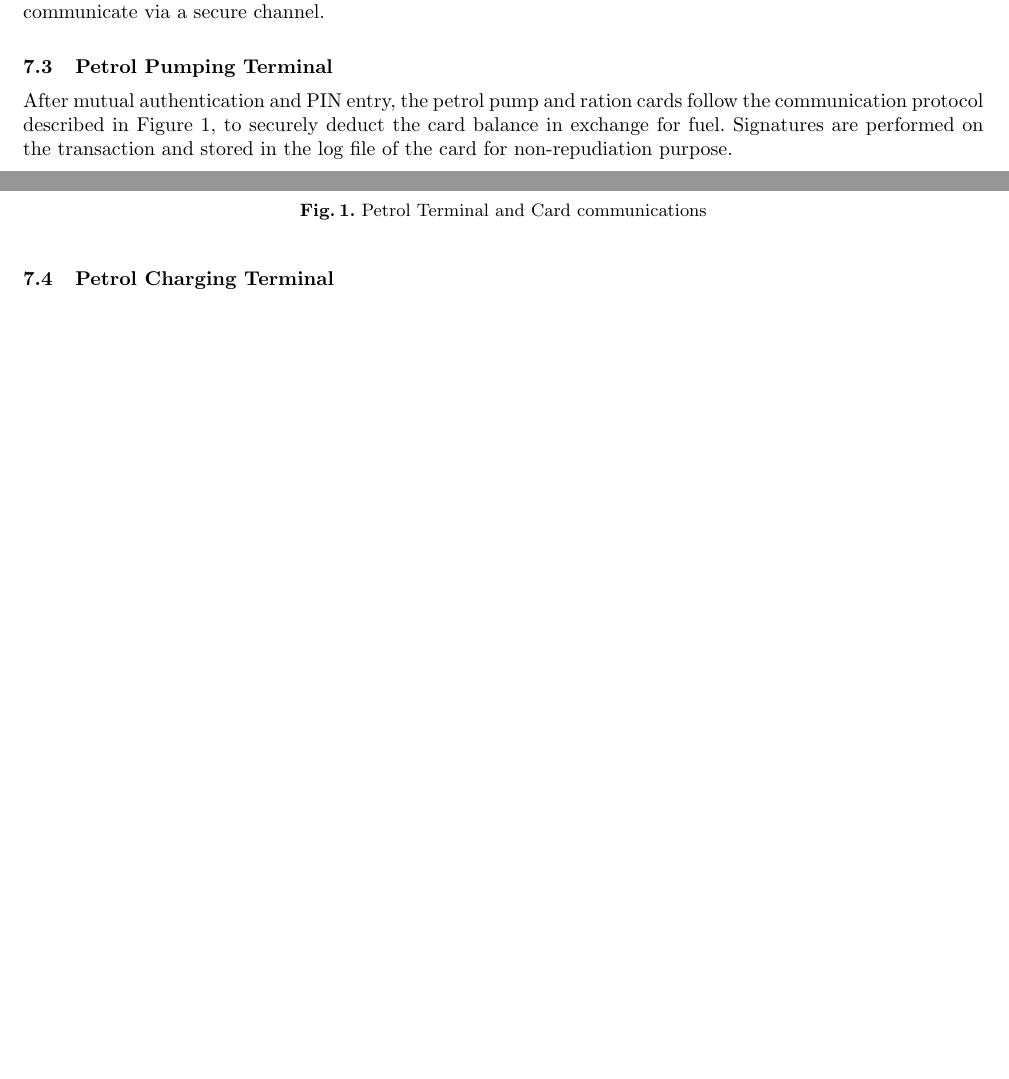
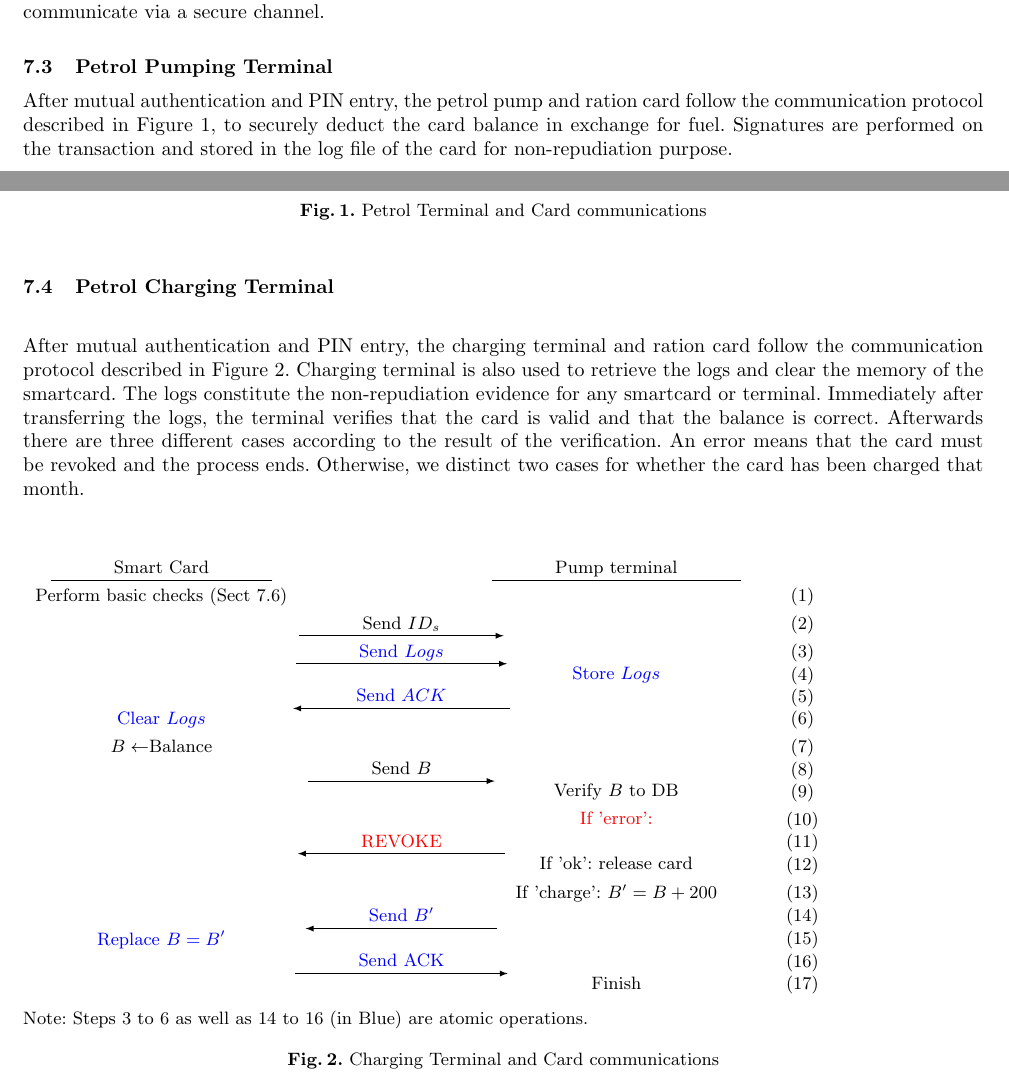
Before and after one commit to ash2005/javacard-petrol-rationing, a LaTeX paper (Design/design.tex, which reads Design/chargingterminal.tex, Design/petrolpumpterminal.tex): two parts of pages 4 and 5 of 6, joined at a grey line, cut so that both start at the same text, the shorter picture padded with empty space. Compiled offline with pdfLaTeX.

Commit message:
chargingterminal

```diff
--- a/Design/chargingterminal.tex
+++ b/Design/chargingterminal.tex
@@ -0,0 +1,47 @@
+
+
+After mutual authentication and PIN entry, the charging terminal and ration card follow the communication protocol described in Figure \ref{figure:charging}. Charging terminal is also used to retrieve the logs and clear the memory of the smartcard. The logs constitute the non-repudiation evidence for any smartcard or terminal. Immediately after transferring the logs, the terminal verifies that the card is valid and that the balance is correct. Afterwards there are three different cases according to the result of the verification. An error means that the card must be revoked and the process ends. Otherwise, we distinct two cases for whether the card has been charged that month.
+
+\usetikzlibrary{matrix,shapes,arrows,positioning,chains, calc}
+
+\begin{figure}[h!]
+
+\begin{tikzpicture}
+\matrix (m)[matrix of nodes, column  sep=1cm,row  sep=0.4mm, nodes={draw=none, anchor=center,text depth=0pt} ]{
+Smart Card & & Pump terminal\\
+Perform basic checks $($Sect \ref{section:lost}$)$ & & & $(1)$ \\
+& Send $ID_{s}$ & & $(2)$ \\
+\color{blue}&\color{blue} Send $Logs$ & & $(3)$ \\[-1mm]
+\color{blue}&  &\color{blue} Store $Logs$ & $(4)$ \\[-1mm]
+\color{blue}&\color{blue} Send $ACK$  & & $(5)$ \\[-1mm]
+\color{blue} Clear $Logs$ &  &  & $(6)$ \\
+$B\leftarrow$Balance & & & $(7)$ \\[-1mm]
+& Send $B$ & & $(8)$ \\[-1mm]
+& & Verify $B$ to DB & $(9)$ \\
+\color{red}& &\color{red} If 'error': & $(10)$ \\[-1mm]
+\color{red}&\color{red}REVOKE & & $(11)$ \\[-1mm]
+& & If 'ok': release card & $(12)$ \\
+& & If 'charge': $B'=B+200$ & $(13)$ \\[-1mm]
+\color{blue}&\color{blue}Send $B'$ & & $(14)$ \\[-1mm]
+\color{blue}Replace $B=B'$& & & $(15)$ \\[-1mm]
+\color{blue}&\color{blue} Send ACK & & $(16)$ \\[-1mm]
+& & Finish & $(17)$ \\[-1mm]
+};
+
+% Header
+\draw[shorten <=-1cm,shorten >=-1cm] (m-1-1.south east)--(m-1-1.south west);
+\draw[shorten <=-1cm,shorten >=-1cm] (m-1-3.south east)--(m-1-3.south west);
+
+% Arrows
+\draw[shorten <=-1cm,shorten >=-1cm,-latex] (m-3-2.south west)--(m-3-2.south east);
+\draw[shorten <=-1cm,shorten >=-1cm,-latex] (m-4-2.south west)--(m-4-2.south east);
+\draw[shorten <=-1cm,shorten >=-1cm,-latex] (m-6-2.south east)--(m-6-2.south west);
+\draw[shorten <=-1cm,shorten >=-1cm,-latex] (m-9-2.south west)--(m-9-2.south east);
+\draw[shorten <=-1cm,shorten >=-1cm,-latex] (m-12-2.south east)--(m-12-2.south west);
+\draw[shorten <=-1cm,shorten >=-1cm,-latex] (m-15-2.south east)--(m-15-2.south west);
+\draw[shorten <=-1cm,shorten >=-1cm,-latex] (m-17-2.south west)--(m-17-2.south east);
+
+\end{tikzpicture}
+\\Note: Steps 3 to 6 as well as 14 to 16 (in Blue) are atomic operations.
+\caption{\label{figure:charging}Charging Terminal and Card communications}
+\end{figure}
--- a/Design/petrolpumpterminal.tex
+++ b/Design/petrolpumpterminal.tex
@@ -1,4 +1,4 @@
-After mutual authentication and PIN entry, the petrol pump and ration cards follow the communication protocol described in Figure \ref{figure:petrol}, to securely deduct the card balance in exchange for fuel. Signatures are performed on the transaction and stored in the log file of the card for non-repudiation purpose.
+After mutual authentication and PIN entry, the petrol pump and ration card follow the communication protocol described in Figure \ref{figure:petrol}, to securely deduct the card balance in exchange for fuel. Signatures are performed on the transaction and stored in the log file of the card for non-repudiation purpose.
 
 \usetikzlibrary{matrix,shapes,arrows,positioning,chains, calc}
 
```
